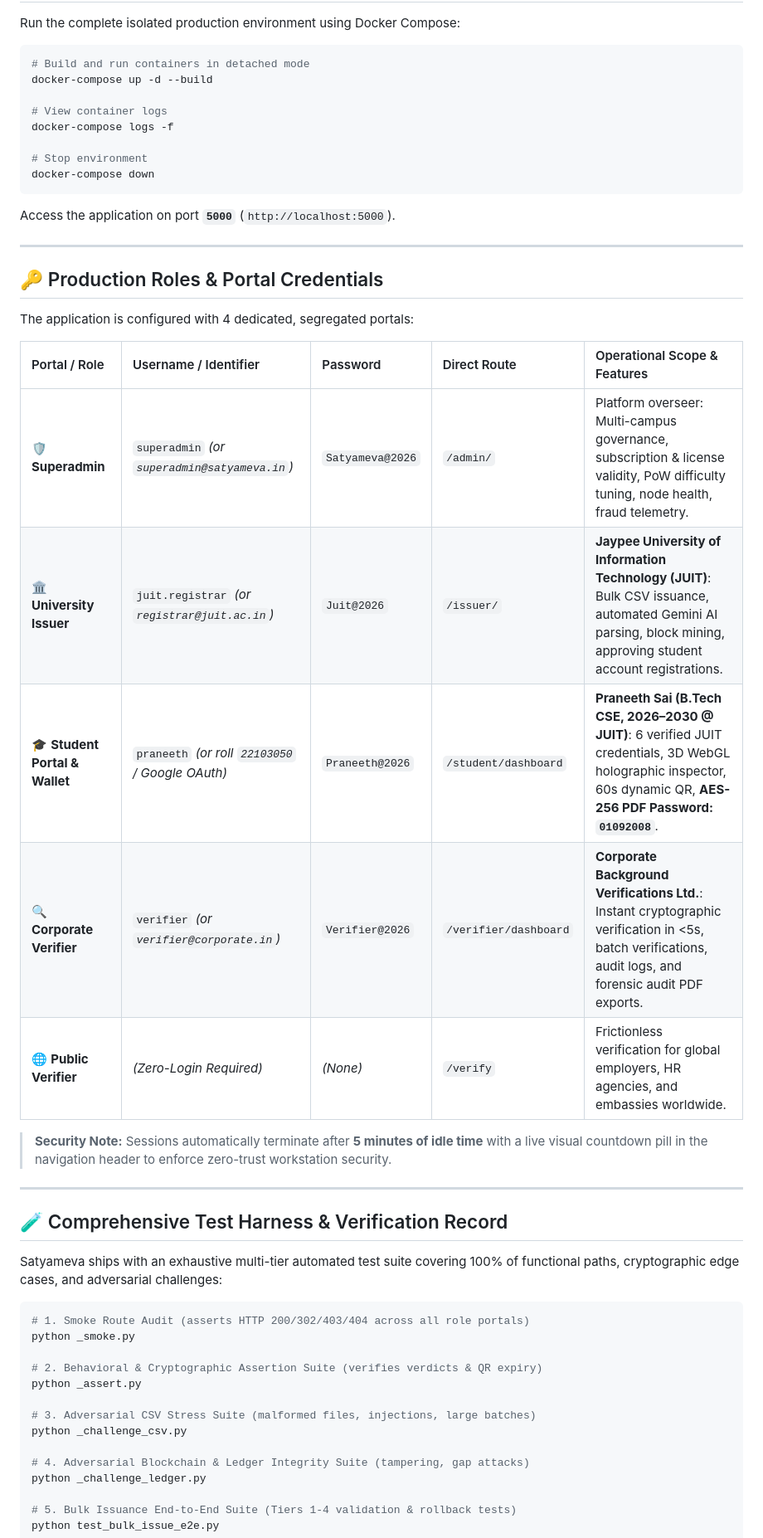
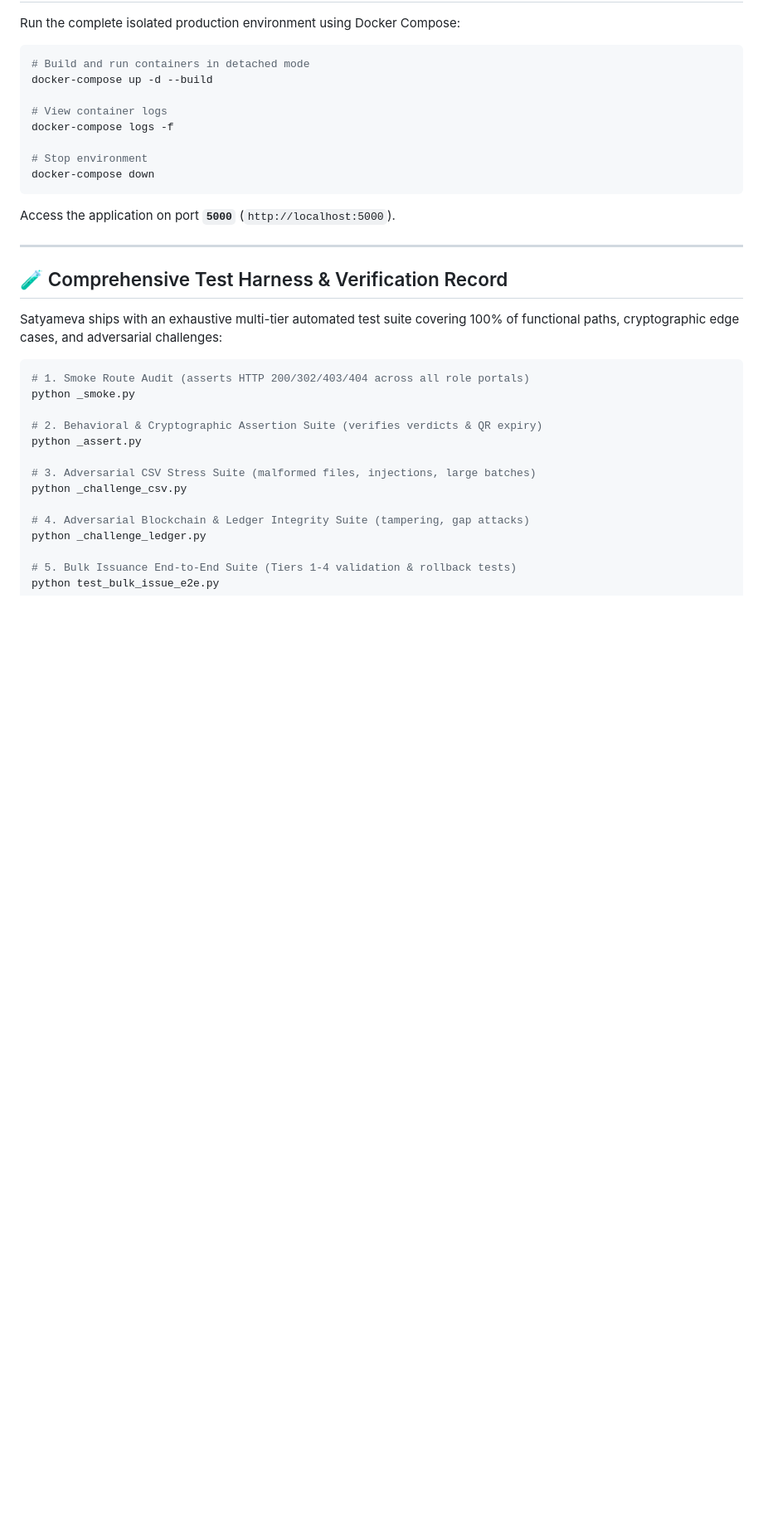
Before and after one commit to praneethsai050-cmd/satyameva, a Markdown page: README.md, the part around one of its changes. Shown at 83% size. Drawn GitHub-style; blank space fills up the shorter version.

Commit message:
Modify mcp server args and remove sensitive credentials
Updated the command arguments for the mcp server and removed production roles and portal credentials section for security reasons.

```diff
--- a/README.md
+++ b/README.md
@@ -292,22 +292,6 @@ Access the application on port **`5000`** (`http://localhost:5000`).
 
 ---
 
-## 🔑 Production Roles & Portal Credentials
-
-The application is configured with 4 dedicated, segregated portals:
-
-| Portal / Role | Username / Identifier | Password | Direct Route | Operational Scope & Features |
-| :--- | :--- | :--- | :--- | :--- |
-| 🛡️ **Superadmin** | `superadmin` *(or `superadmin@satyameva.in`)* | `Satyameva@2026` | `/admin/` | Platform overseer: Multi-campus governance, subscription & license validity, PoW difficulty tuning, node health, fraud telemetry. |
-| 🏛️ **University Issuer** | `juit.registrar` *(or `registrar@juit.ac.in`)* | `Juit@2026` | `/issuer/` | **Jaypee University of Information Technology (JUIT)**: Bulk CSV issuance, automated Gemini AI parsing, block mining, approving student account registrations. |
-| 🎓 **Student Portal & Wallet** | `praneeth` *(or roll `22103050` / Google OAuth)* | `Praneeth@2026` | `/student/dashboard` | **Praneeth Sai (B.Tech CSE, 2026–2030 @ JUIT)**: 6 verified JUIT credentials, 3D WebGL holographic inspector, 60s dynamic QR, **AES-256 PDF Password: `01092008`**. |
-| 🔍 **Corporate Verifier** | `verifier` *(or `verifier@corporate.in`)* | `Verifier@2026` | `/verifier/dashboard` | **Corporate Background Verifications Ltd.**: Instant cryptographic verification in <5s, batch verifications, audit logs, and forensic audit PDF exports. |
-| 🌐 **Public Verifier** | *(Zero-Login Required)* | *(None)* | `/verify` | Frictionless verification for global employers, HR agencies, and embassies worldwide. |
-
-> **Security Note:** Sessions automatically terminate after **5 minutes of idle time** with a live visual countdown pill in the navigation header to enforce zero-trust workstation security.
-
----
-
 ## 🧪 Comprehensive Test Harness & Verification Record
 
 Satyameva ships with an exhaustive multi-tier automated test suite covering 100% of functional paths, cryptographic edge cases, and adversarial challenges:
```
Also changed, not shown: other parts of README.md (+1 -1 lines).
